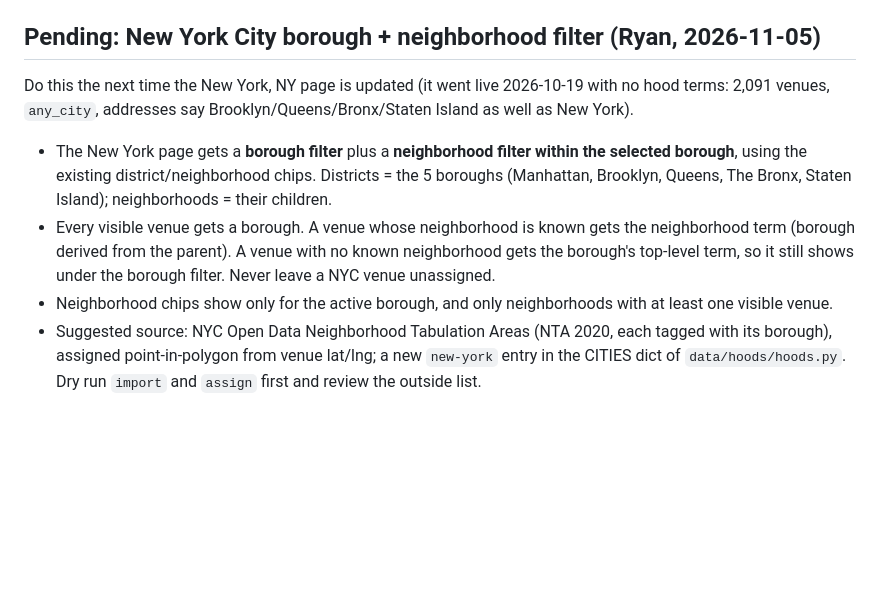
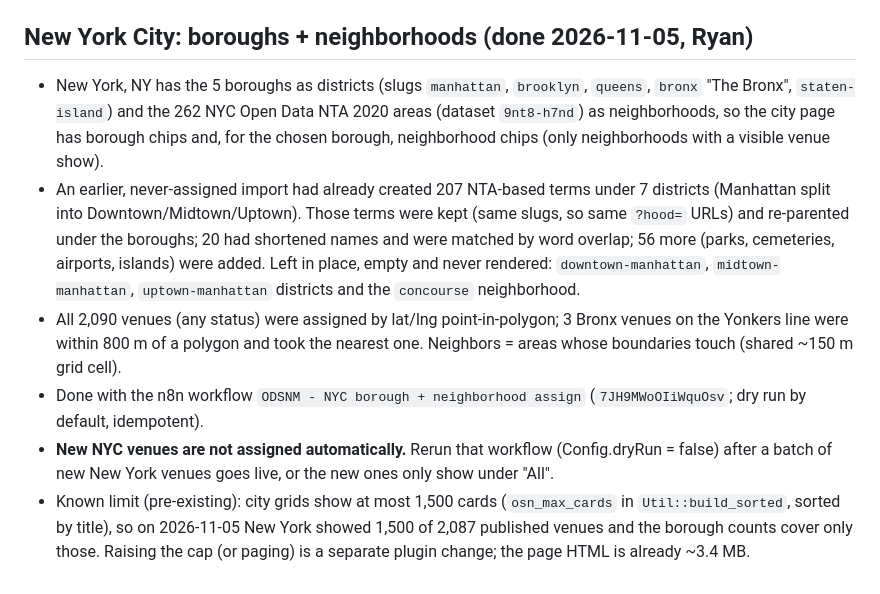
Before and after one commit to deptofsearch/dos-plugins, a Markdown page: docs/outdoor-seating/NEIGHBORHOODS.md, the part around the change. GitHub-like rendering; blank space fills up the shorter version.

Commit message:
ODSNM: NYC borough + neighborhood filter is live (#48)
Claude-Session: https://claude.ai/code/session_01CY6n6RnDEMQMErtqm4Afpt

Co-authored-by: Claude <noreply@anthropic.com>

```diff
--- a/docs/outdoor-seating/NEIGHBORHOODS.md
+++ b/docs/outdoor-seating/NEIGHBORHOODS.md
@@ -32,9 +32,10 @@
 - Portland: districts are the 6 official Administrative Sextants (portlandmaps layer 233, "South" shown as "South Portland"); neighborhoods are the official Neighborhood Boundaries (layer 3). Unclaimed areas are skipped; shared strips go to the participant with the nearest own polygon; each neighborhood's district is the sextant with the largest area share (ambiguous ones are listed by `build`). `areas.json` has a bbox per neighborhood.
 - `candidates --min 5` lists neighborhoods with that many visible venues (landing page candidates).
 
-## Pending: New York City borough + neighborhood filter (Ryan, 2026-11-05)
-Do this the next time the New York, NY page is updated (it went live 2026-10-19 with no hood terms: 2,091 venues, `any_city`, addresses say Brooklyn/Queens/Bronx/Staten Island as well as New York).
-- The New York page gets a **borough filter** plus a **neighborhood filter within the selected borough**, using the existing district/neighborhood chips. Districts = the 5 boroughs (Manhattan, Brooklyn, Queens, The Bronx, Staten Island); neighborhoods = their children.
-- Every visible venue gets a borough. A venue whose neighborhood is known gets the neighborhood term (borough derived from the parent). A venue with no known neighborhood gets the borough's top-level term, so it still shows under the borough filter. Never leave a NYC venue unassigned.
-- Neighborhood chips show only for the active borough, and only neighborhoods with at least one visible venue.
-- Suggested source: NYC Open Data Neighborhood Tabulation Areas (NTA 2020, each tagged with its borough), assigned point-in-polygon from venue lat/lng; a new `new-york` entry in the CITIES dict of `data/hoods/hoods.py`. Dry run `import` and `assign` first and review the outside list.
+## New York City: boroughs + neighborhoods (done 2026-11-05, Ryan)
+- New York, NY has the 5 boroughs as districts (slugs `manhattan`, `brooklyn`, `queens`, `bronx` "The Bronx", `staten-island`) and the 262 NYC Open Data NTA 2020 areas (dataset `9nt8-h7nd`) as neighborhoods, so the city page has borough chips and, for the chosen borough, neighborhood chips (only neighborhoods with a visible venue show).
+- An earlier, never-assigned import had already created 207 NTA-based terms under 7 districts (Manhattan split into Downtown/Midtown/Uptown). Those terms were kept (same slugs, so same `?hood=` URLs) and re-parented under the boroughs; 20 had shortened names and were matched by word overlap; 56 more (parks, cemeteries, airports, islands) were added. Left in place, empty and never rendered: `downtown-manhattan`, `midtown-manhattan`, `uptown-manhattan` districts and the `concourse` neighborhood.
+- All 2,090 venues (any status) were assigned by lat/lng point-in-polygon; 3 Bronx venues on the Yonkers line were within 800 m of a polygon and took the nearest one. Neighbors = areas whose boundaries touch (shared ~150 m grid cell).
+- Done with the n8n workflow `ODSNM - NYC borough + neighborhood assign` (`7JH9MWoOIiWquOsv`; dry run by default, idempotent).
+- **New NYC venues are not assigned automatically.** Rerun that workflow (Config.dryRun = false) after a batch of new New York venues goes live, or the new ones only show under "All".
+- Known limit (pre-existing): city grids show at most 1,500 cards (`osn_max_cards` in `Util::build_sorted`, sorted by title), so on 2026-11-05 New York showed 1,500 of 2,087 published venues and the borough counts cover only those. Raising the cap (or paging) is a separate plugin change; the page HTML is already ~3.4 MB.
```
